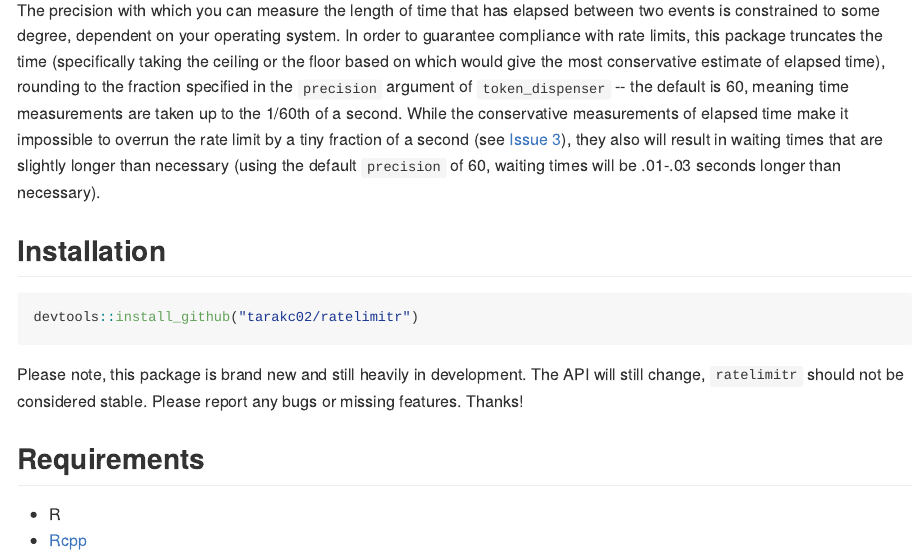
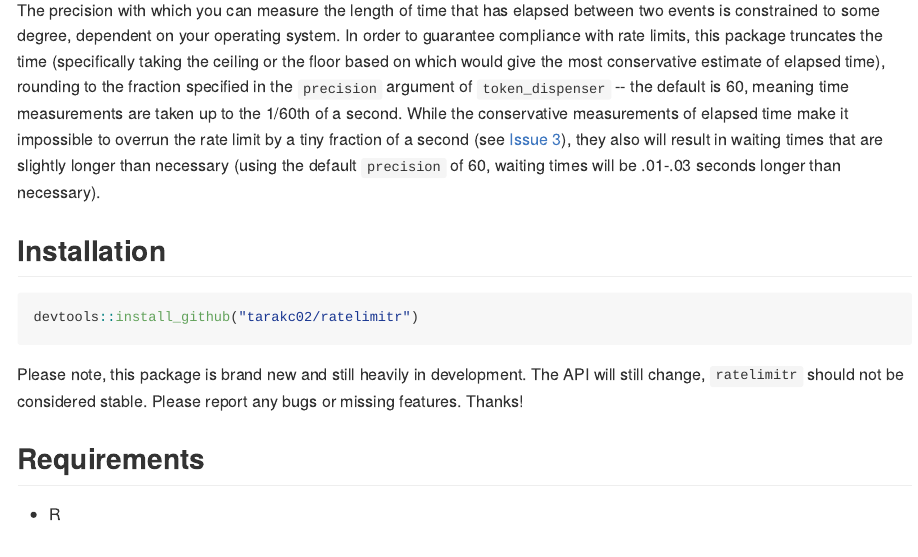
Before and after one commit to tarakc02/ratelimitr, an R Markdown document (README.Rmd): the page in a window 1100 px wide, from 2450 px down. The pictures show the output file README.md that the author committed with the source, drawn offline in the style of GitHub.

Commit message:
update README

```diff
--- a/README.Rmd
+++ b/README.Rmd
@@ -113,4 +113,3 @@ Please note, this package is brand new and still heavily in development. The API
 
 ## Requirements
 * R
-* [Rcpp](https://cran.r-project.org/web/packages/Rcpp/index.html)
```
Also changed, not shown: README.md.
